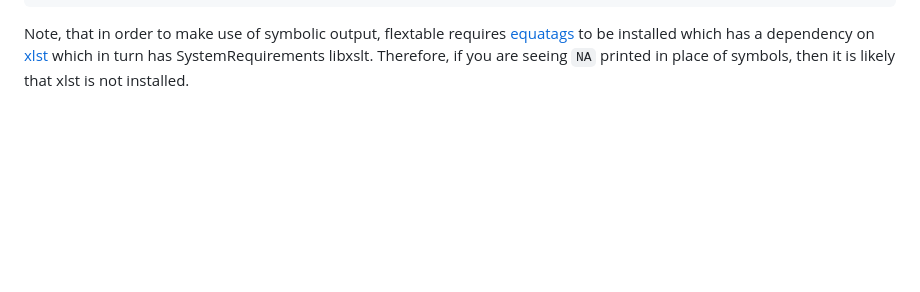
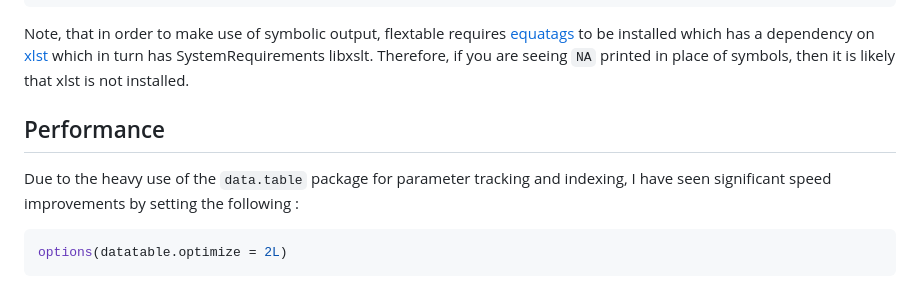
Before and after one commit to tsmodels/tsgarch, a Markdown page: README.md, the part around the change. Drawn GitHub-style; blank space fills up the shorter version.

````diff
--- a/README.md
+++ b/README.md
@@ -67,3 +67,11 @@ to be installed which has a dependency on
 turn has SystemRequirements libxslt. Therefore, if you are seeing `NA`
 printed in place of symbols, then it is likely that xlst is not
 installed.
+
+## Performance
+
+Due to the heavy use of the `data.table` package for parameter tracking and indexing, I have seen significant speed improvements by setting the following :
+
+```r
+options(datatable.optimize = 2L)
+```
````
